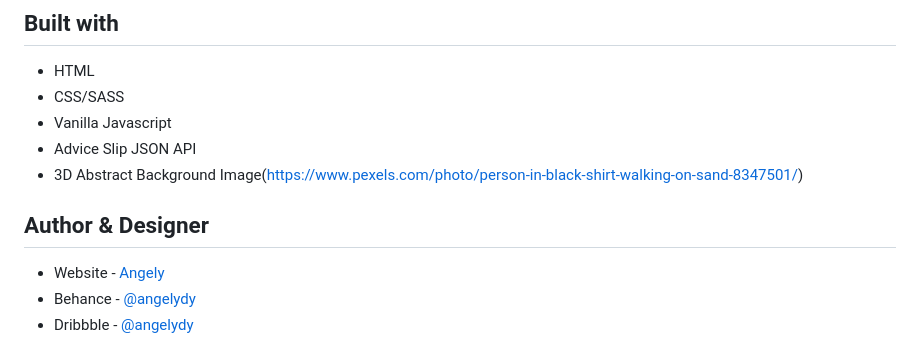
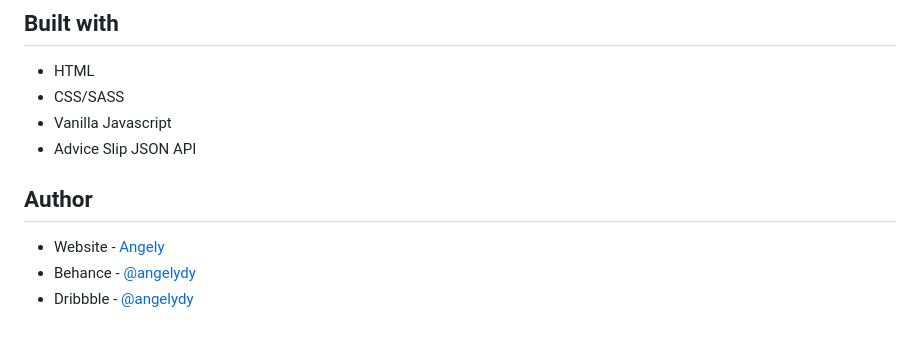
Before and after one commit to angelydy/advice-generator-app, a Markdown page: README.md, the part around the change. Drawn GitHub-style.

```diff
--- a/README.md
+++ b/README.md
@@ -16,9 +16,8 @@ Users should be able to:
 - CSS/SASS
 - Vanilla Javascript
 - Advice Slip JSON API
-- 3D Abstract Background Image(https://www.pexels.com/photo/person-in-black-shirt-walking-on-sand-8347501/)
 
-## Author & Designer
+## Author
 
 - Website - [Angely](https://www.github.com/angelydy)
 - Behance - [@angelydy](https://www.behance.net/angelydy)
```
Also changed, not shown: design/mobile-design.jpg, 5 other files.
